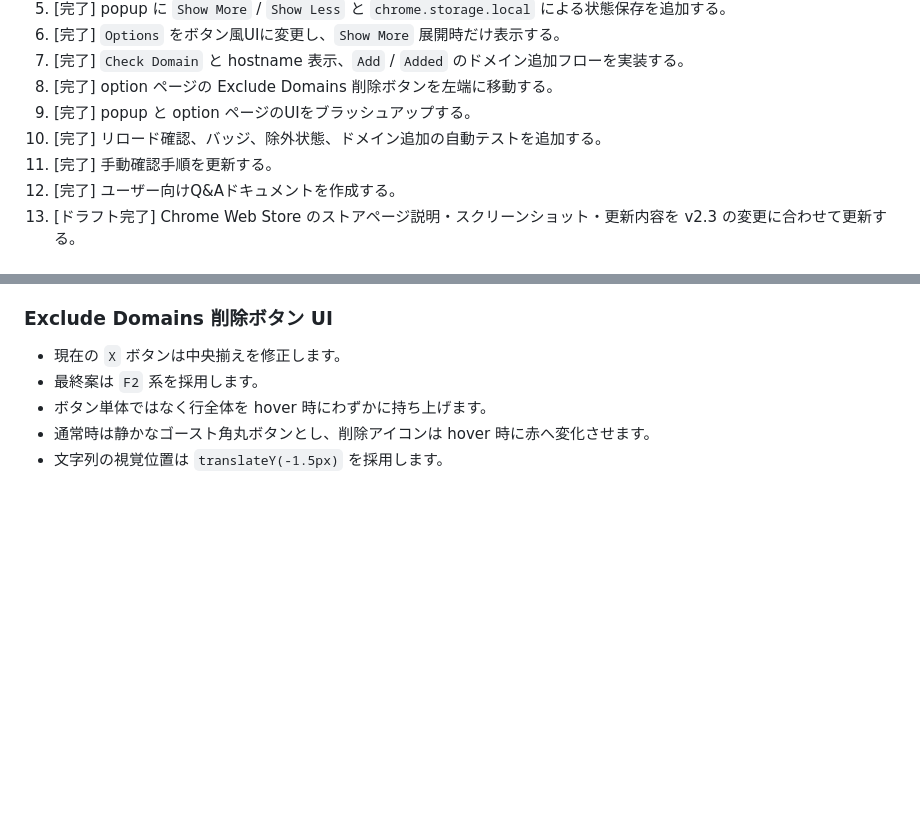
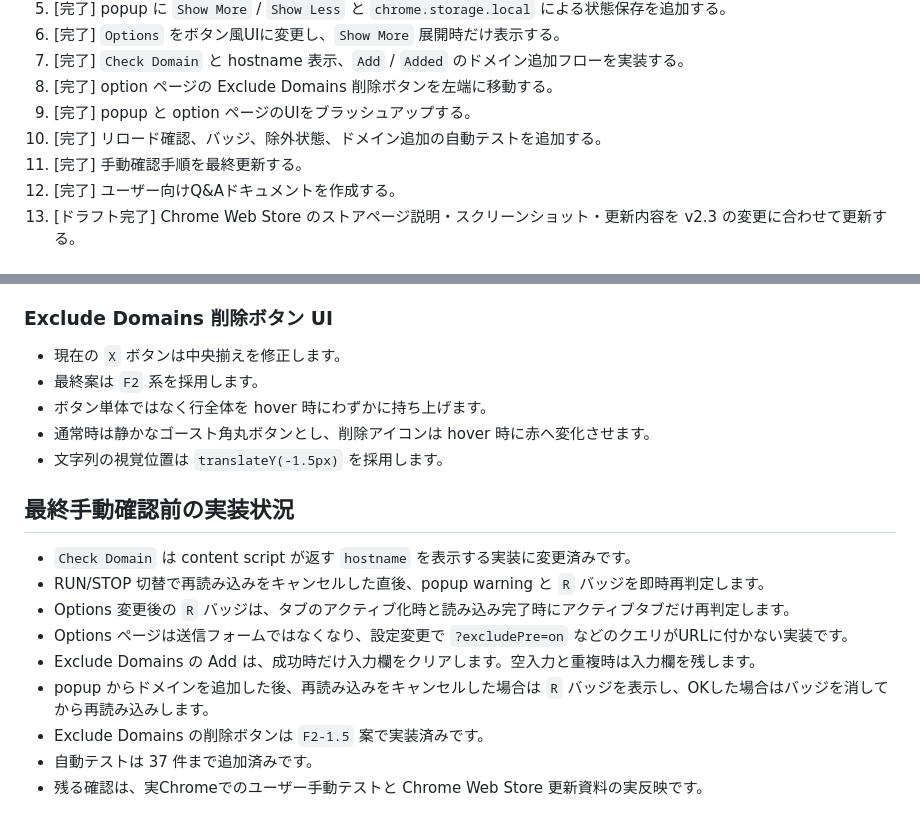
Before and after one commit to devInui/CodeToSpan, a Markdown page: docs/v2.3-popup-reload-domain-spec.md, 2 parts joined by grey strips. Drawn GitHub-style; blank space fills up the shorter version.

```diff
--- a/docs/v2.3-popup-reload-domain-spec.md
+++ b/docs/v2.3-popup-reload-domain-spec.md
@@ -149,7 +149,7 @@
 8. [完了] option ページの Exclude Domains 削除ボタンを左端に移動する。
 9. [完了] popup と option ページのUIをブラッシュアップする。
 10. [完了] リロード確認、バッジ、除外状態、ドメイン追加の自動テストを追加する。
-11. [完了] 手動確認手順を更新する。
+11. [完了] 手動確認手順を最終更新する。
 12. [完了] ユーザー向けQ&Aドキュメントを作成する。
 13. [ドラフト完了] Chrome Web Store のストアページ説明・スクリーンショット・更新内容を v2.3 の変更に合わせて更新する。
 
@@ -199,3 +199,15 @@
 - ボタン単体ではなく行全体を hover 時にわずかに持ち上げます。
 - 通常時は静かなゴースト角丸ボタンとし、削除アイコンは hover 時に赤へ変化させます。
 - 文字列の視覚位置は `translateY(-1.5px)` を採用します。
+
+## 最終手動確認前の実装状況
+
+- `Check Domain` は content script が返す `hostname` を表示する実装に変更済みです。
+- RUN/STOP 切替で再読み込みをキャンセルした直後、popup warning と `R` バッジを即時再判定します。
+- Options 変更後の `R` バッジは、タブのアクティブ化時と読み込み完了時にアクティブタブだけ再判定します。
+- Options ページは送信フォームではなくなり、設定変更で `?excludePre=on` などのクエリがURLに付かない実装です。
+- Exclude Domains の Add は、成功時だけ入力欄をクリアします。空入力と重複時は入力欄を残します。
+- popup からドメインを追加した後、再読み込みをキャンセルした場合は `R` バッジを表示し、OKした場合はバッジを消してから再読み込みします。
+- Exclude Domains の削除ボタンは `F2-1.5` 案で実装済みです。
+- 自動テストは 37 件まで追加済みです。
+- 残る確認は、実Chromeでのユーザー手動テストと Chrome Web Store 更新資料の実反映です。
```
Also changed, not shown: docs/manual-chrome-extension-verification.md (+30 -19 lines).
